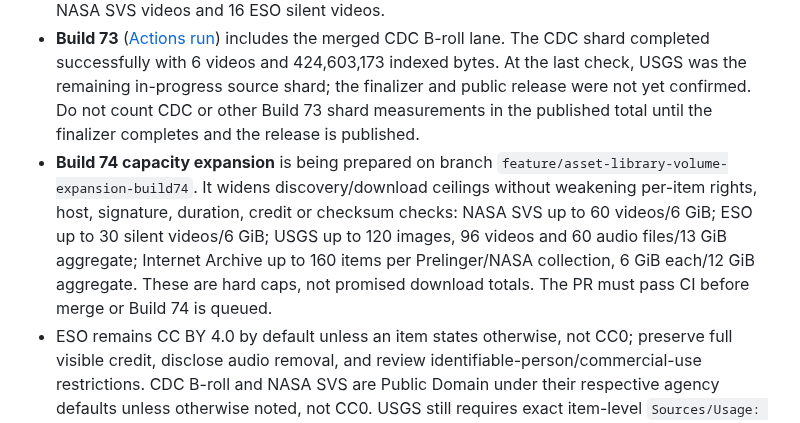
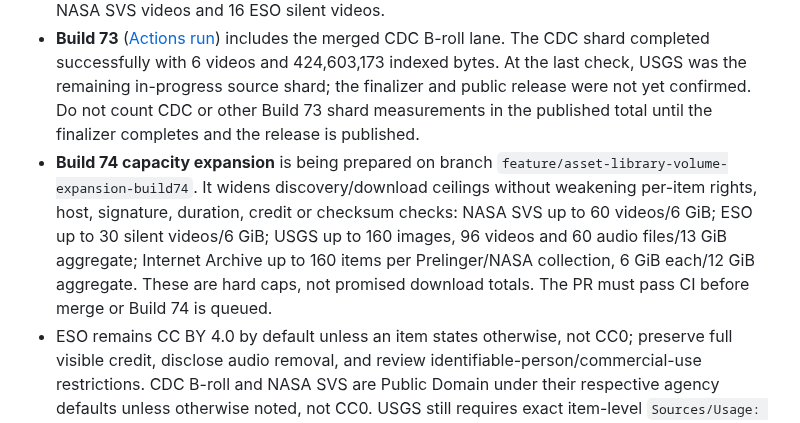
Before and after one commit to Nolane-x/video, a Markdown page: docs/STATE.md, the part around the change. Drawn GitHub-style.

Commit message:
docs(video-studio): record expanded USGS image cap

```diff
--- a/docs/STATE.md
+++ b/docs/STATE.md
@@ -7,7 +7,7 @@
 - **Build 71** ([Release](https://github.com/Nolane-x/video/releases/tag/video-asset-library-build-41160261741)) passed finalization with 24,038,073,336 indexed resource bytes, 64,192 assets and 84/84 release assets verified. Its ESO lane produced 16 silent videos and 4,176,712,107 indexed bytes; NASA SVS produced 36 videos and 3,942,780,430 bytes.
 - **Build 72** ([Actions run](https://github.com/Nolane-x/video/actions/runs/41164620733)) also completed successfully. Its Internet Archive lane downloaded 29 Prelinger items (4,135,170,583 source bytes) and 34 NASA-collection items (3,016,252,829 source bytes); item-level CC0/Public Domain checks remain strict. The build also retained 36 NASA SVS videos and 16 ESO silent videos.
 - **Build 73** ([Actions run](https://github.com/Nolane-x/video/actions/runs/41165365729)) includes the merged CDC B-roll lane. The CDC shard completed successfully with 6 videos and 424,603,173 indexed bytes. At the last check, USGS was the remaining in-progress source shard; the finalizer and public release were not yet confirmed. Do not count CDC or other Build 73 shard measurements in the published total until the finalizer completes and the release is published.
-- **Build 74 capacity expansion** is being prepared on branch `feature/asset-library-volume-expansion-build74`. It widens discovery/download ceilings without weakening per-item rights, host, signature, duration, credit or checksum checks: NASA SVS up to 60 videos/6 GiB; ESO up to 30 silent videos/6 GiB; USGS up to 120 images, 96 videos and 60 audio files/13 GiB aggregate; Internet Archive up to 160 items per Prelinger/NASA collection, 6 GiB each/12 GiB aggregate. These are hard caps, not promised download totals. The PR must pass CI before merge or Build 74 is queued.
+- **Build 74 capacity expansion** is being prepared on branch `feature/asset-library-volume-expansion-build74`. It widens discovery/download ceilings without weakening per-item rights, host, signature, duration, credit or checksum checks: NASA SVS up to 60 videos/6 GiB; ESO up to 30 silent videos/6 GiB; USGS up to 160 images, 96 videos and 60 audio files/13 GiB aggregate; Internet Archive up to 160 items per Prelinger/NASA collection, 6 GiB each/12 GiB aggregate. These are hard caps, not promised download totals. The PR must pass CI before merge or Build 74 is queued.
 - ESO remains CC BY 4.0 by default unless an item states otherwise, not CC0; preserve full visible credit, disclose audio removal, and review identifiable-person/commercial-use restrictions. CDC B-roll and NASA SVS are Public Domain under their respective agency defaults unless otherwise noted, not CC0. USGS still requires exact item-level `Sources/Usage: Public Domain`. Internet Archive Public Domain fallback for Prelinger requires the canonical exact item's matching Usage row and is never relabelled CC0.
 - Source bytes, draft shards, ZIP archive sizes and repeated files across releases are not unique-resource progress. A cumulative target must be calculated from published per-asset hashes across all relevant releases.
 
```
